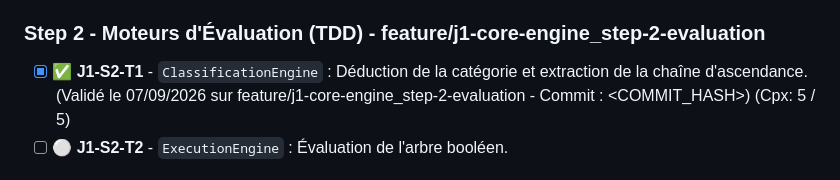
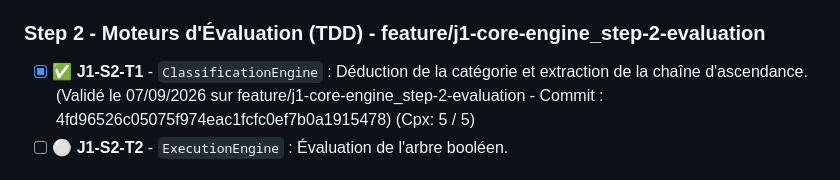
Before and after one commit to vramona/Catamailer, a Markdown page: specs/ToDoList.md, the part around the change. Rendered like a GitHub page.

```diff
--- a/specs/ToDoList.md
+++ b/specs/ToDoList.md
@@ -16,7 +16,7 @@
 - [x] ✅ **J1-S1-T3** - DbContext SQLite (Création auto) et Repositories. (Validé le 07/09/2026 sur feature/j1-core-engine_step-1-domain - Commit : 1c3bba4f53bf603ecf5c749ce154869240b5ba06) (Cpx: 5 / 5)
 
 ### Step 2 - Moteurs d'Évaluation (TDD) - feature/j1-core-engine_step-2-evaluation
-- [x] ✅ **J1-S2-T1** - `ClassificationEngine` : Déduction de la catégorie et extraction de la chaîne d'ascendance. (Validé le 07/09/2026 sur feature/j1-core-engine_step-2-evaluation - Commit : <COMMIT_HASH>) (Cpx: 5 / 5)
+- [x] ✅ **J1-S2-T1** - `ClassificationEngine` : Déduction de la catégorie et extraction de la chaîne d'ascendance. (Validé le 07/09/2026 sur feature/j1-core-engine_step-2-evaluation - Commit : 4fd96526c05075f974eac1fcfc0ef7b0a1915478) (Cpx: 5 / 5)
 - [ ] ⚪ **J1-S2-T2** - `ExecutionEngine` : Évaluation de l'arbre booléen.
 
 ## Jalon 2 - Outlook COM & Shadow Mode - feature/j2-outlook-integration
```
Also changed, not shown: specs/Specs_Catamailer_Unit_Tests.md (+3 -3 lines).
